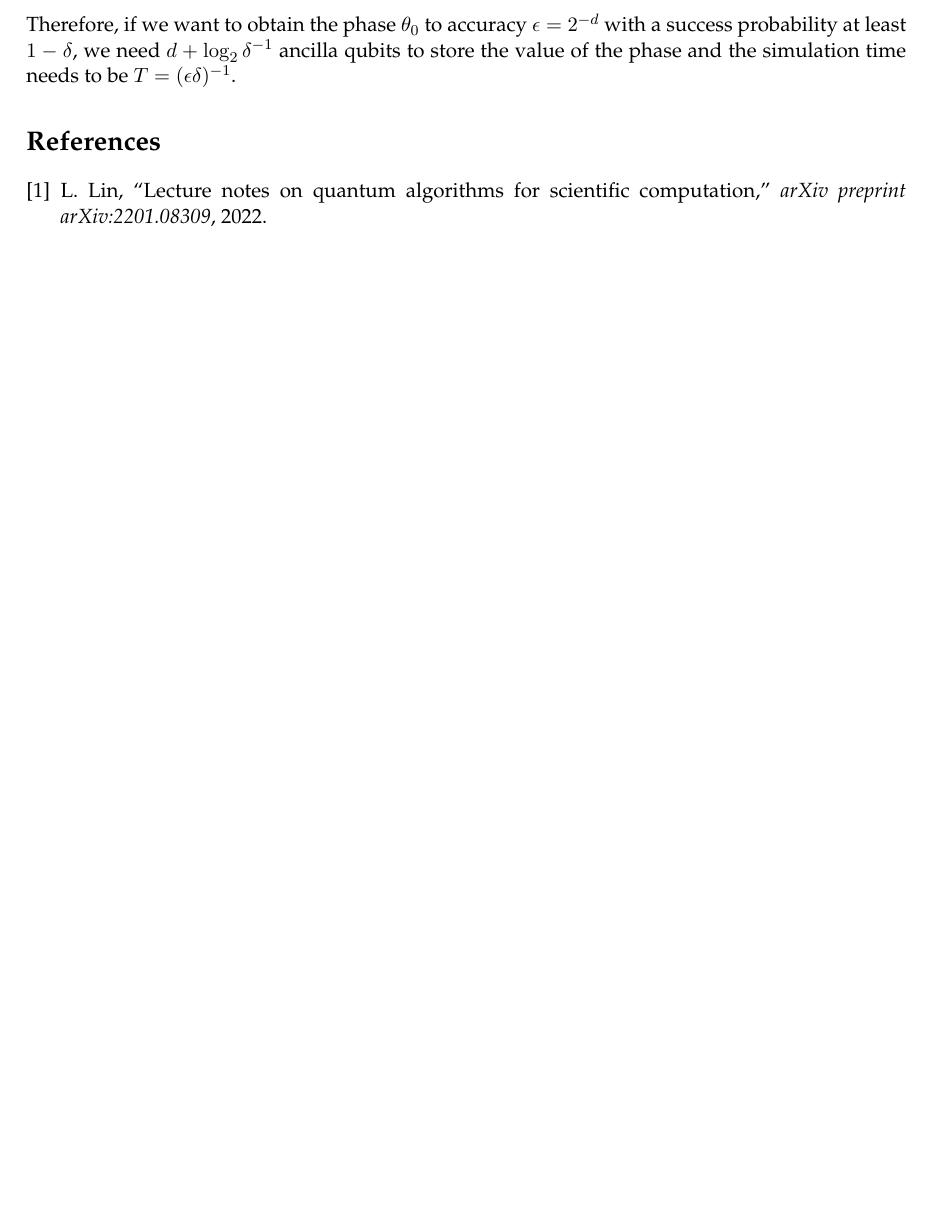
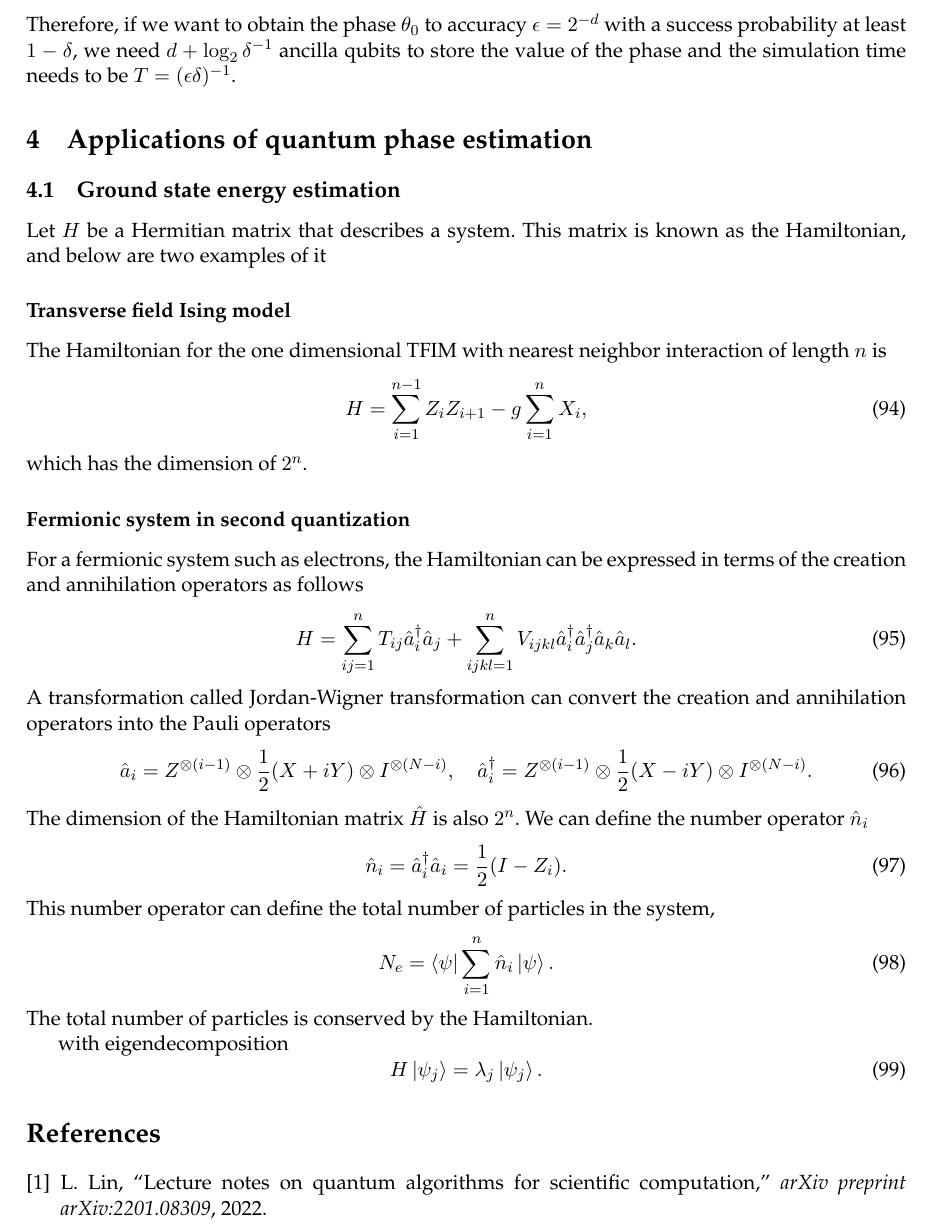
Before and after one commit to amiruladlil19/Notes-Introduction-to-Quantum-Algorithms, a LaTeX document (Introduction_to_Quantum_Algotithm.tex): part of page 14 of 14, cut so that both start at the same text, the shorter picture padded with empty space. Compiled offline with LaTeX, dvips and Ghostscript; a LaTeX package or settings file that is missing is left out.

Commit message:
update, 11-5-2024

```diff
--- a/Introduction_to_Quantum_Algotithm.tex
+++ b/Introduction_to_Quantum_Algotithm.tex
@@ -771,6 +771,40 @@ Let us set $t - d = \log_2\delta^{-1}$, then we have $T\epsilon = 2^{t-d}\geq \d
 \end{equation}
 Therefore, if we want to obtain the phase $\theta_0$ to accuracy $\epsilon = 2^{-d}$ with a success probability at least $1-\delta$, we need $d + \log_2\delta^{-1}$ ancilla qubits to store the value of the phase and the simulation time needs to be $T = (\epsilon\delta)^{-1}$.
 
+\section{Applications of quantum phase estimation}
+\subsection{Ground state energy estimation}
+Let $H$ be a Hermitian matrix that describes a system. This matrix is known as the Hamiltonian, and below are two examples of it
+\subsubsection*{Transverse field Ising model}
+The Hamiltonian for the one dimensional TFIM with nearest neighbor interaction of length $n$ is
+\begin{equation}
+    H = \sum_{i=1}^{n-1}Z_iZ_{i+1} - g\sum_{i=1}^{n}X_i,
+\end{equation}
+which has the dimension of $2^n$.
+
+\subsubsection*{Fermionic system in second quantization}
+For a fermionic system such as electrons, the Hamiltonian can be expressed in terms of the creation and annihilation operators as follows
+\begin{equation}
+    H = \sum_{ij=1}^{n}T_{ij}\hat{a}_i^{\dagger}\hat{a}_j + \sum_{ijkl=1}^{n}V_{ijkl}\hat{a}_i^{\dagger}\hat{a}_j^{\dagger}\hat{a}_k\hat{a}_l.
+\end{equation}
+A transformation called Jordan-Wigner transformation can convert the creation and annihilation operators into the Pauli operators
+\begin{equation}
+    \hat{a}_i = Z^{\otimes(i-1)}\otimes\frac{1}{2}(X + iY)\otimes I^{\otimes(N-i)}, \quad \hat{a}_i^{\dagger} = Z^{\otimes(i-1)}\otimes\frac{1}{2}(X - iY)\otimes I^{\otimes(N-i)}.
+\end{equation}
+The dimension of the Hamiltonian matrix $\hat{H}$ is also $2^n$. We can define the number operator $\hat{n}_i$
+\begin{equation}
+    \hat{n}_i = \hat{a}_i^{\dagger}\hat{a}_i = \frac{1}{2}(I - Z_i).
+\end{equation}
+This number operator can define the total number of particles in the system,
+\begin{equation}
+    N_e = \bra{\psi}\sum_{i=1}^{n}\hat{n}_i\ket{\psi}.
+\end{equation}
+The total number of particles is conserved by the Hamiltonian.
+
+with eigendecomposition
+\begin{equation}
+    H\ket{\psi_j} = \lambda_j\ket{\psi_j}.
+\end{equation}
+
 \bibliographystyle{IEEEtran}
 \bibliography{IEEEabrv,QEM}
 
```
Also changed, not shown: Introduction_to_Quantum_Algotithm.bbl, Introduction_to_Quantum_Algotithm.pdf, 6 other files.
